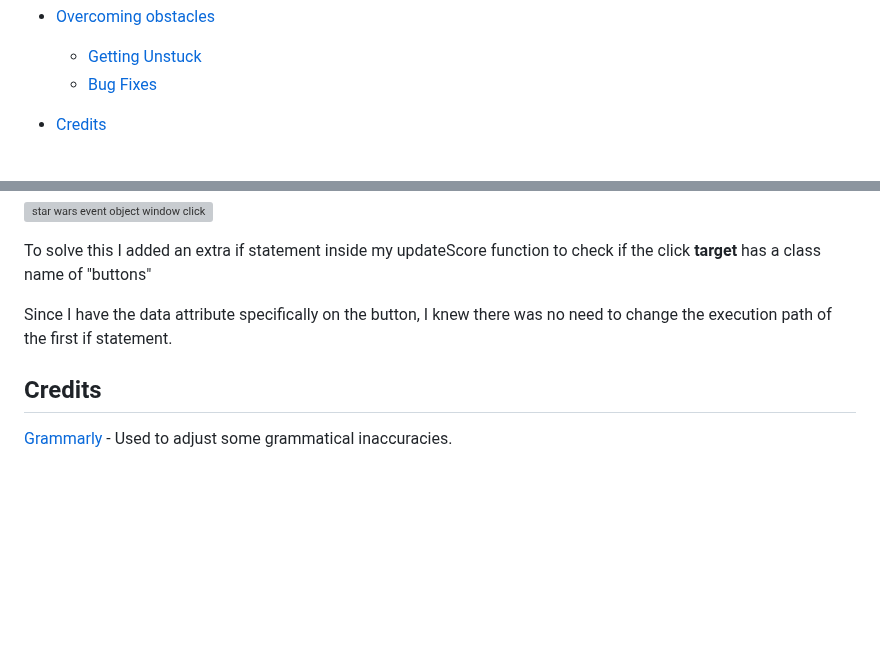
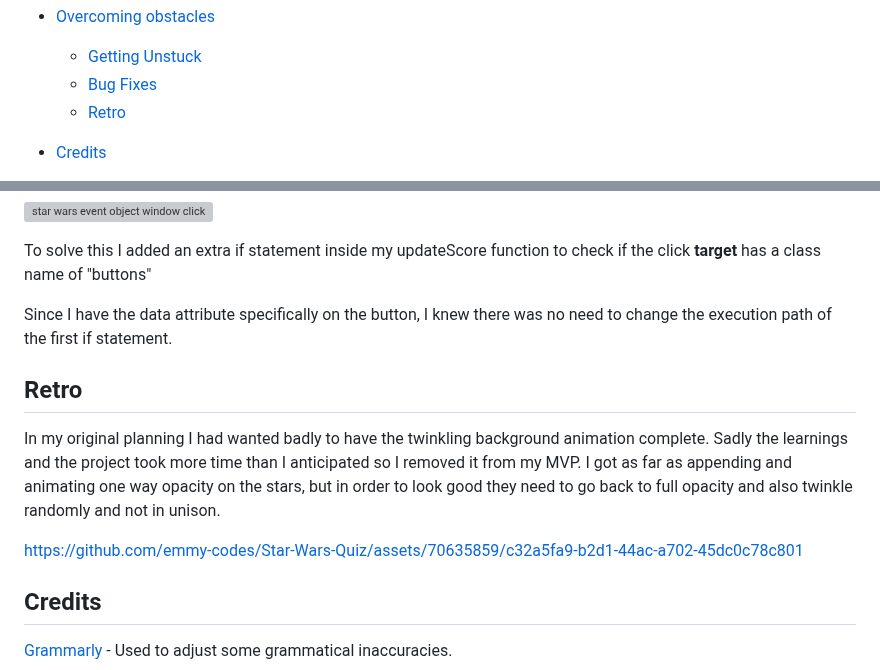
Before and after one commit to emmy-codes/Star-Trek-Quiz, a Markdown page: README.md, 2 parts joined by grey strips. GitHub-like rendering; blank space fills up the shorter version; grey boxes are pictures that could not be loaded.

Commit message:
Update README.md
Add note about twinkling star animation attempts

```diff
--- a/README.md
+++ b/README.md
@@ -39,6 +39,7 @@ Link to the live site - [Star Wars Quiz](https://emmy-codes.github.io/Star-Wars-
 * [Overcoming obstacles](#overcoming-obstacles)
   * [Getting Unstuck](#getting-unstuck)
   * [Bug Fixes](#bug-fixes)
+  * [Retro](#retro)
 
 * [Credits](#credits)
   * [Code](#code)
@@ -243,6 +244,12 @@ To solve this I added an extra if statement inside my updateScore function to ch
 
 Since I have the data attribute specifically on the button, I knew there was no need to change the execution path of the first if statement.
 
+## Retro
+
+In my original planning I had wanted badly to have the twinkling background animation complete. Sadly the learnings and the project took more time than I anticipated so I removed it from my MVP. I got as far as appending and animating one way opacity on the stars, but in order to look good they need to go back to full opacity and also twinkle randomly and not in unison.
+
+https://github.com/emmy-codes/Star-Wars-Quiz/assets/70635859/c32a5fa9-b2d1-44ac-a702-45dc0c78c801
+
 ## Credits
 
 [Grammarly](https://app.grammarly.com/) - Used to adjust some grammatical inaccuracies.
```
